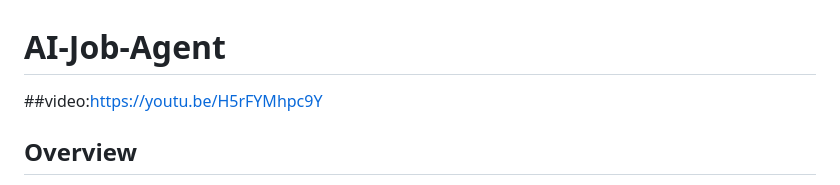
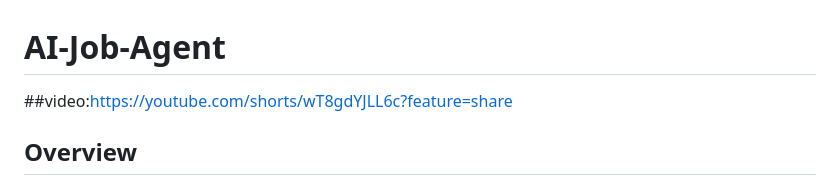
Before and after one commit to 6361671803/AI-Job-Agent, a Markdown page: README.md, the part around the change. GitHub-like rendering.

Commit message:
Update video link in README

```diff
--- a/README.md
+++ b/README.md
@@ -1,5 +1,5 @@
 # AI-Job-Agent
-##video:https://youtu.be/H5rFYMhpc9Y
+##video:https://youtube.com/shorts/wT8gdYJLL6c?feature=share
 ## Overview
 
 AI Career Assistant is an intelligent web application that helps job seekers analyze their resumes, identify skill gaps, calculate ATS scores, and receive personalized job recommendations.
```
